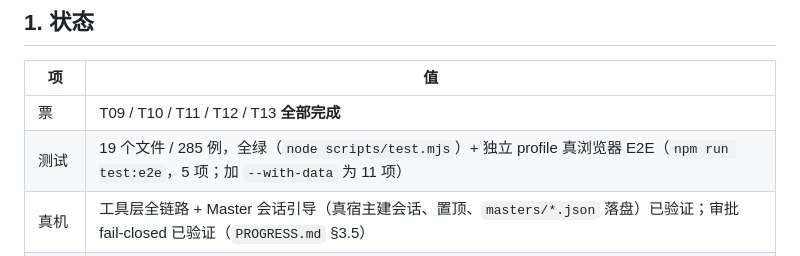
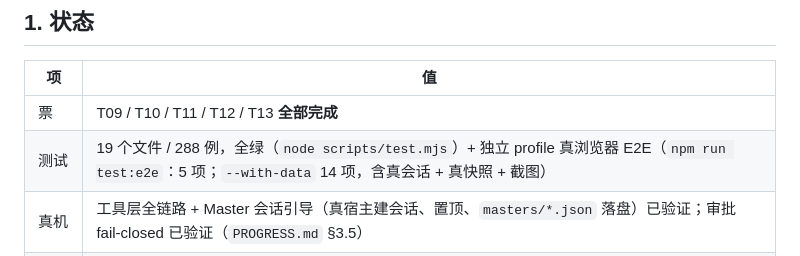
Before and after one commit to ShawnSun-debug/dsh-agent-master, a Markdown page: HANDOFF.md, the part around the change. Drawn GitHub-style.

```diff
--- a/HANDOFF.md
+++ b/HANDOFF.md
@@ -20,7 +20,7 @@
 | 项 | 值 |
 |---|---|
 | 票 | T09 / T10 / T11 / T12 / T13 **全部完成** |
-| 测试 | 19 个文件 / 285 例，全绿（`node scripts/test.mjs`）+ 独立 profile 真浏览器 E2E（`npm run test:e2e`，5 项；加 `--with-data` 为 11 项） |
+| 测试 | 19 个文件 / 288 例，全绿（`node scripts/test.mjs`）+ 独立 profile 真浏览器 E2E（`npm run test:e2e`：5 项；`--with-data` 14 项，含真会话 + 真快照 + 截图） |
 | 真机 | 工具层全链路 + Master 会话引导（真宿主建会话、置顶、`masters/*.json` 落盘）已验证；审批 fail-closed 已验证（`PROGRESS.md` §3.5） |
 | 未验证 | 3 条 **GUI 侧**，见 `PROGRESS.md` §4 与 `docs/e2e-checklist.md` |
 | 插件 | 已装进 desktop profile（`link:` 指向本仓库，改代码重启即生效） |
```
Also changed, not shown: README.md (+14 -0 lines), docs/panel.png (added), 3 other files.
